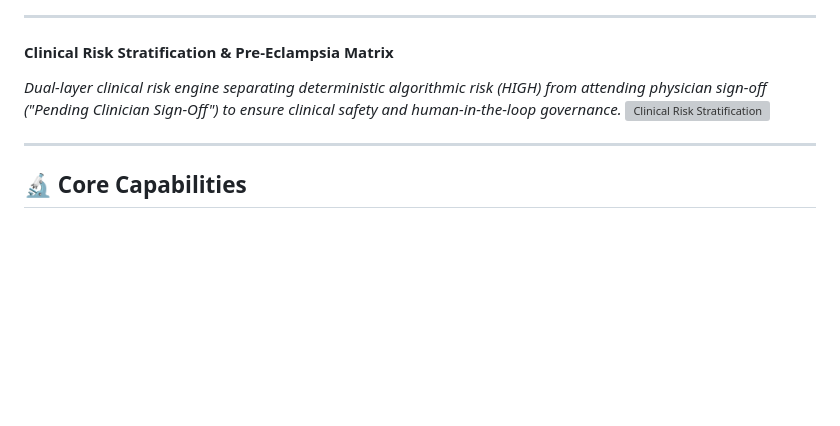
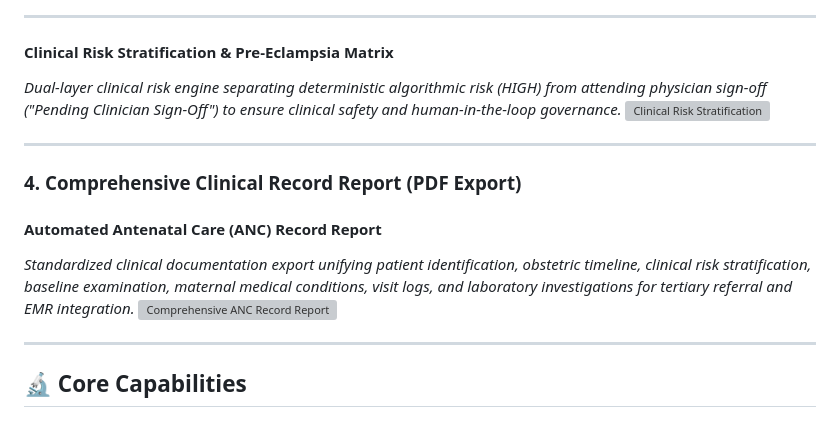
Before and after one commit to SMVINAYKUMAR2341/GenoBridge, a Markdown page: ClinicalGeneticsReferralDecisionSupport-main/README.md, the part around one of its changes. GitHub-like rendering; blank space fills up the shorter version; grey boxes are pictures that could not be loaded.

```diff
--- a/ClinicalGeneticsReferralDecisionSupport-main/README.md
+++ b/ClinicalGeneticsReferralDecisionSupport-main/README.md
@@ -87,6 +104,14 @@
 
 ---
 
+### 4. Comprehensive Clinical Record Report (PDF Export)
+
+#### Automated Antenatal Care (ANC) Record Report
+*Standardized clinical documentation export unifying patient identification, obstetric timeline, clinical risk stratification, baseline examination, maternal medical conditions, visit logs, and laboratory investigations for tertiary referral and EMR integration.*
+![Comprehensive ANC Record Report](Readme/12-anc-comprehensive-report.jpg)
+
+---
+
 ## 🔬 Core Capabilities
 
 ### 1. Six Governed Clinical Genetics Pathways
```
Also changed, not shown: other parts of ClinicalGeneticsReferralDecisionSupport-main/README.md (+21 -4 lines), README.md (+29 -4 lines), Readme/12-anc-comprehensive-report.jpg (added), Readme/WhatsApp Image 2026-11-05 at 7.42.00 PM.jpeg (added), 1 other file.
